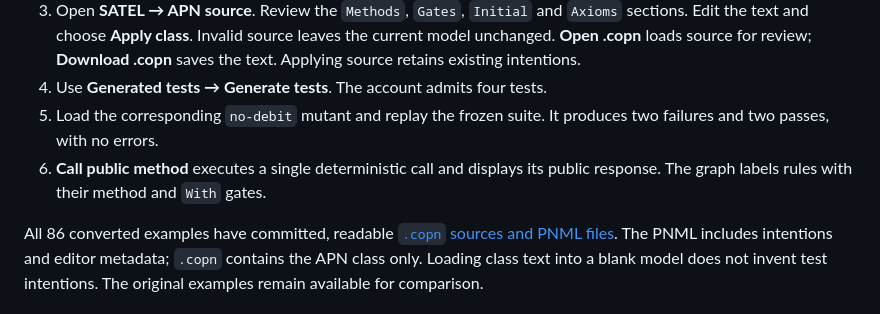
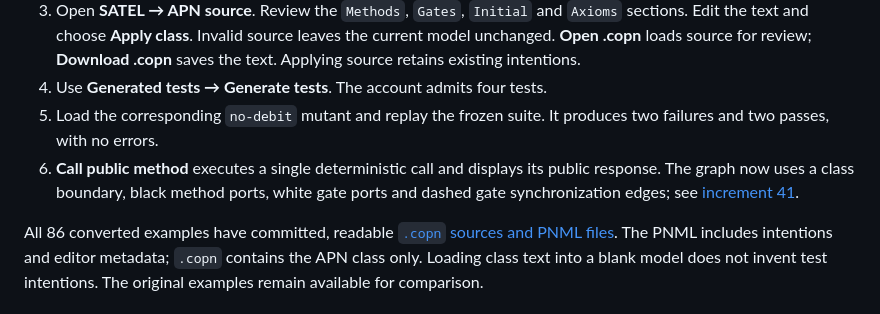
Before and after one commit to levilucio/Browser-Petri-Net-Editor, a Markdown page: docs/satel/increment-40-methods-gates.md, the part around the change. GitHub-like rendering.

```diff
--- a/docs/satel/increment-40-methods-gates.md
+++ b/docs/satel/increment-40-methods-gates.md
@@ -17,7 +17,8 @@ Parent: `f269f595542ea14c9b58c52711017ec7bb21645d` on
 5. Load the corresponding `no-debit` mutant and replay the frozen suite. It
    produces two failures and two passes, with no errors.
 6. **Call public method** executes a single deterministic call and displays its
-   public response. The graph labels rules with their method and `With` gates.
+   public response. The graph now uses a class boundary, black method ports, white gate ports and
+   dashed gate synchronization edges; see [increment 41](increment-41-graphical-methods-gates.md).
 
 All 86 converted examples have committed, readable
 [`.copn` sources and PNML files](examples/methods-gates/README.md).
```
Also changed, not shown: docs/satel/README.md (+2 -0 lines), docs/satel/increment-41-graphical-methods-gates.md (added, +60 -0 lines), docs/satel/images/apn-methods-gates-quota.png (added), 6 other files.
